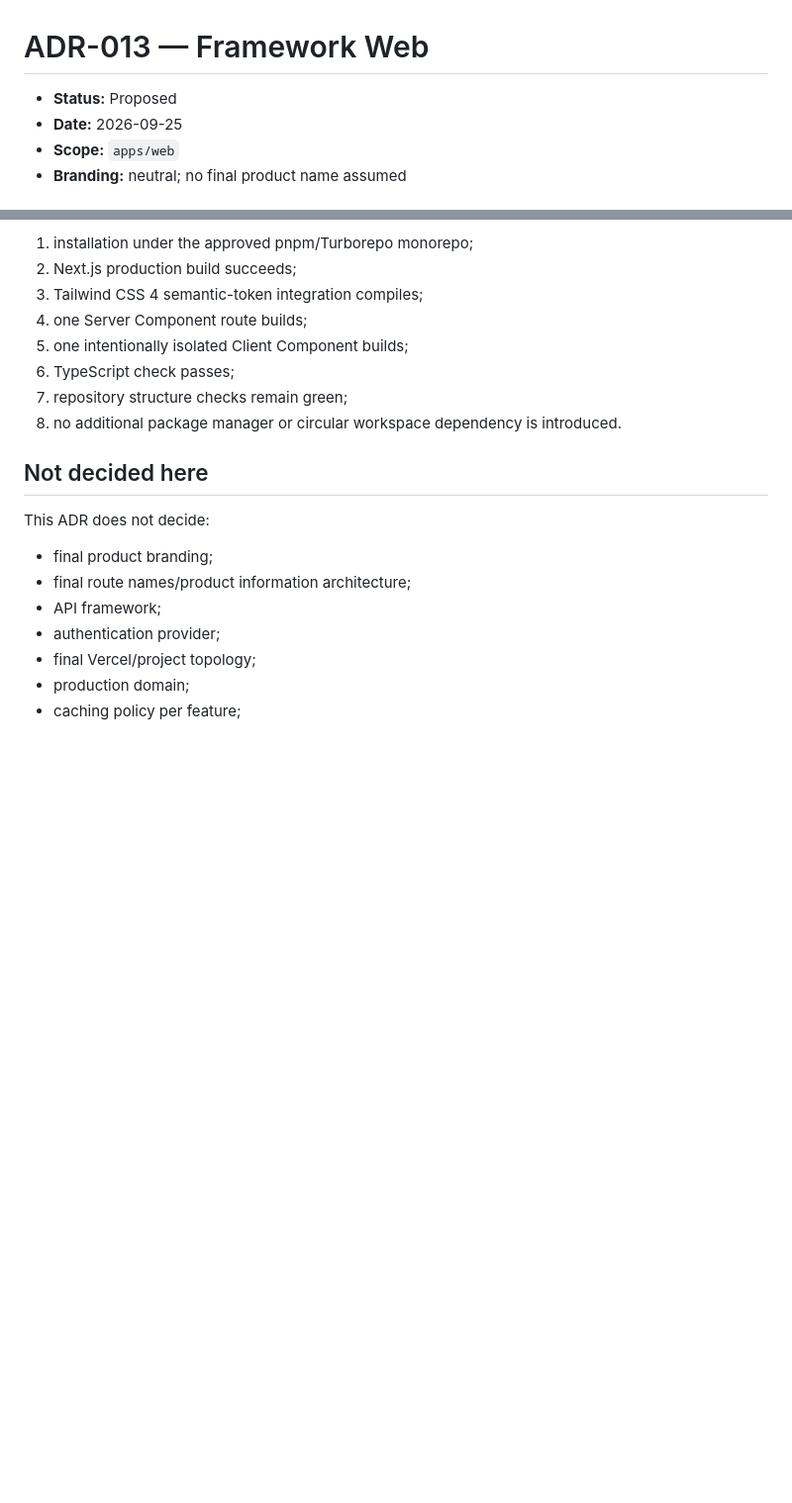
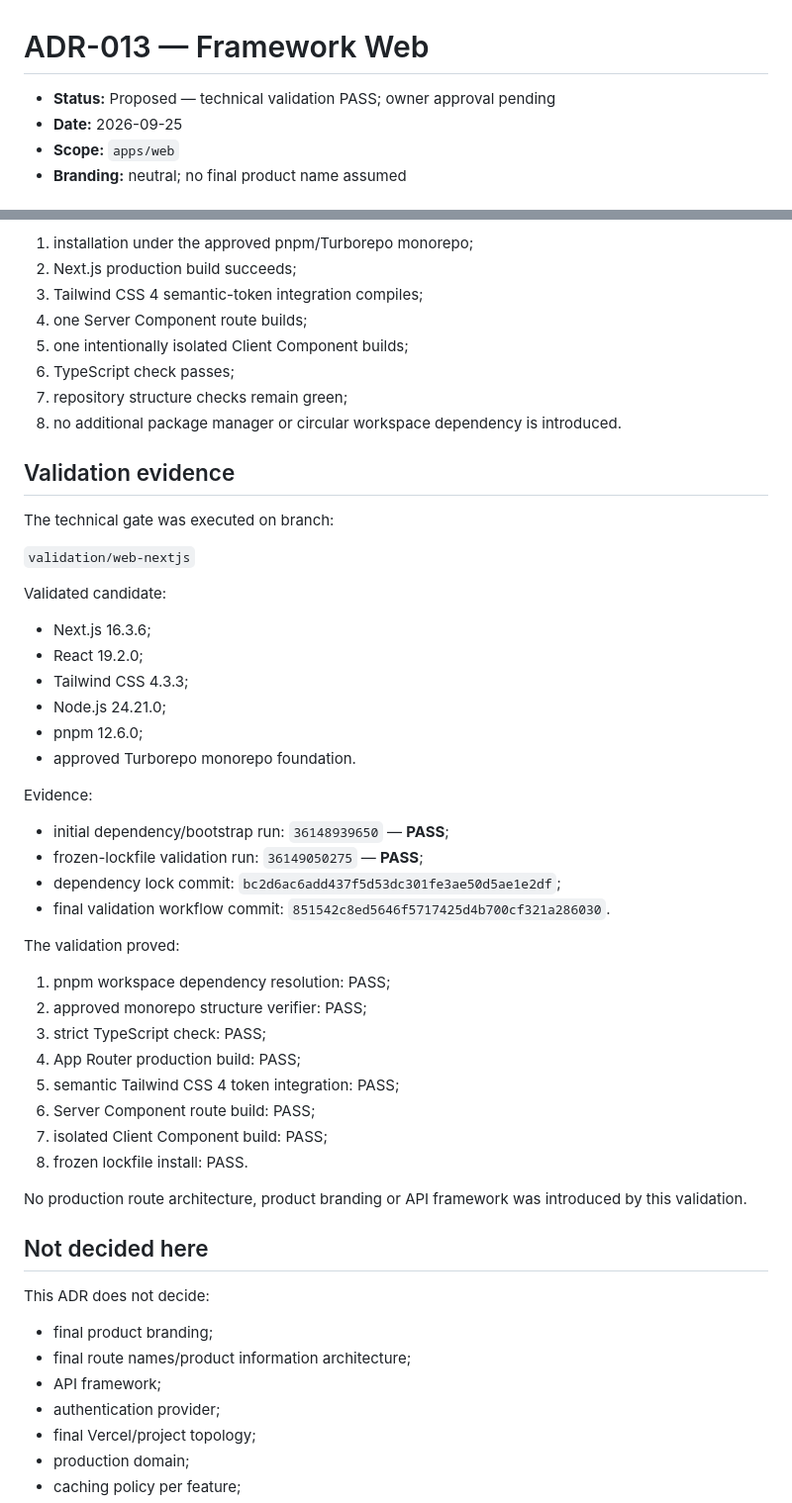
Before and after one commit to Wyllams/SaaS, a Markdown page: docs/adr/ADR-013-web-framework.md, 2 parts joined by grey strips. Shown at 99% size. Drawn GitHub-style; blank space fills up the shorter version.

Commit message:
docs(adr): record Web framework validation evidence

```diff
--- a/docs/adr/ADR-013-web-framework.md
+++ b/docs/adr/ADR-013-web-framework.md
@@ -1,6 +1,6 @@
 # ADR-013 — Framework Web
 
-- **Status:** Proposed
+- **Status:** Proposed — technical validation PASS; owner approval pending
 - **Date:** 2026-09-25
 - **Scope:** `apps/web`
 - **Branding:** neutral; no final product name assumed
@@ -176,6 +176,42 @@ This ADR becomes **Accepted** only after a minimal `apps/web` scaffold proves:
 7. repository structure checks remain green;
 8. no additional package manager or circular workspace dependency is introduced.
 
+## Validation evidence
+
+The technical gate was executed on branch:
+
+`validation/web-nextjs`
+
+Validated candidate:
+
+- Next.js 16.3.6;
+- React 19.2.0;
+- Tailwind CSS 4.3.3;
+- Node.js 24.21.0;
+- pnpm 12.6.0;
+- approved Turborepo monorepo foundation.
+
+Evidence:
+
+- initial dependency/bootstrap run: `36148939650` — **PASS**;
+- frozen-lockfile validation run: `36149050275` — **PASS**;
+- dependency lock commit: `bc2d6ac6add437f5d53dc301fe3ae50d5ae1e2df`;
+- final validation workflow commit: `851542c8ed5646f5717425d4b700cf321a286030`.
+
+The validation proved:
+
+1. pnpm workspace dependency resolution: PASS;
+2. approved monorepo structure verifier: PASS;
+3. strict TypeScript check: PASS;
+4. App Router production build: PASS;
+5. semantic Tailwind CSS 4 token integration: PASS;
+6. Server Component route build: PASS;
+7. isolated Client Component build: PASS;
+8. frozen lockfile install: PASS.
+
+No production route architecture, product branding or API framework was introduced by this validation.
+
+
 ## Not decided here
 
 This ADR does not decide:
```
